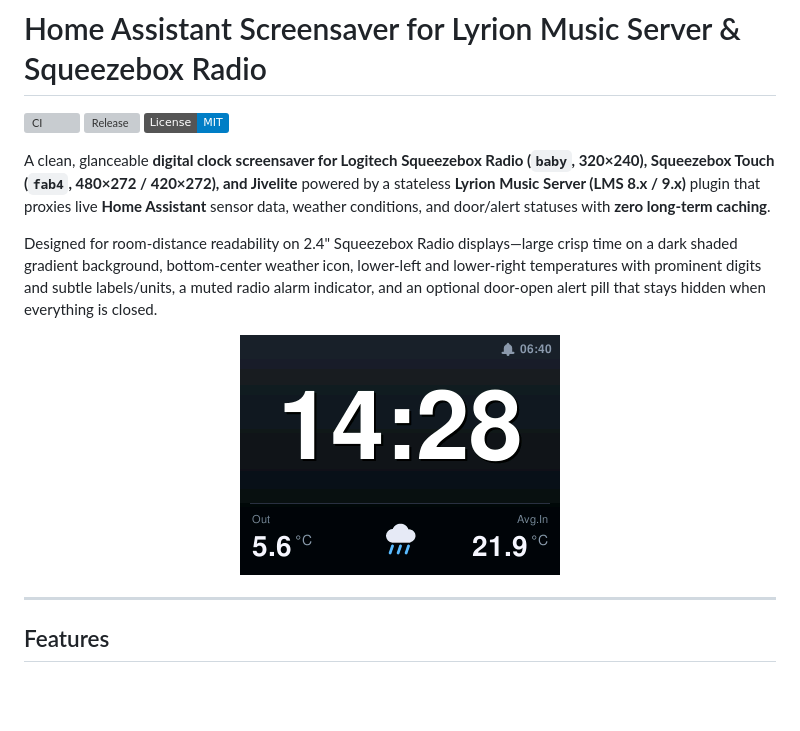
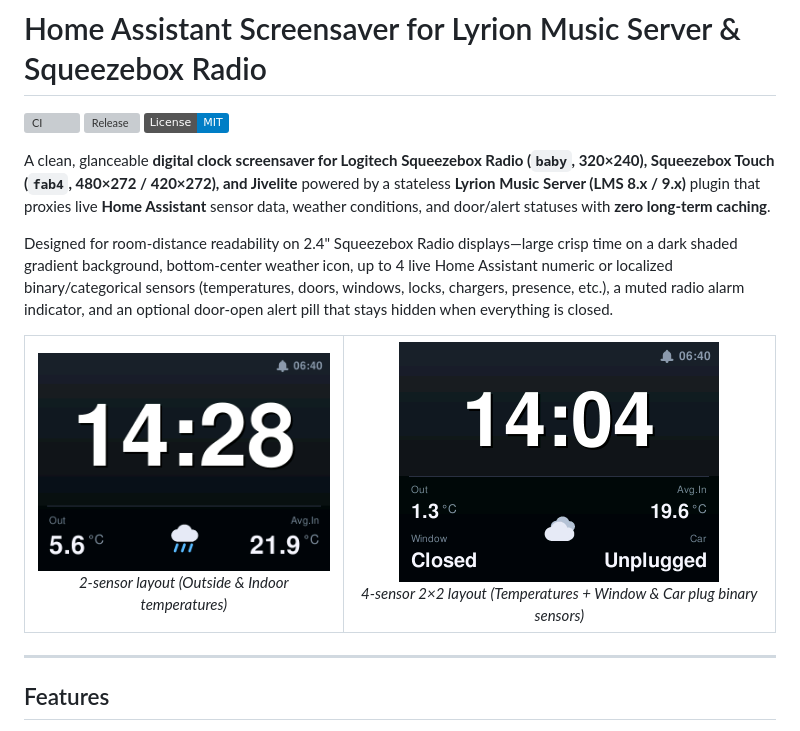
Before and after one commit to Nornode/lms-ha-screensaver, a Markdown page: README.md, the part around one of its changes. Rendered like a GitHub page; pictures changed too: docs/screenshot-4sensors.png (added); badges without logos; blank space fills up the shorter version; grey boxes are pictures that could not be loaded.

Commit message:
Docs: Add 4-sensor screenshot with localized binary sensors to README

```diff
--- a/README.md
+++ b/README.md
@@ -6,11 +6,20 @@
 
 A clean, glanceable **digital clock screensaver for Logitech Squeezebox Radio (`baby`, 320×240), Squeezebox Touch (`fab4`, 480×272 / 420×272), and Jivelite** powered by a stateless **Lyrion Music Server (LMS 8.x / 9.x)** plugin that proxies live **Home Assistant** sensor data, weather conditions, and door/alert statuses with **zero long-term caching**.
 
-Designed for room-distance readability on 2.4" Squeezebox Radio displays—large crisp time on a dark shaded gradient background, bottom-center weather icon, lower-left and lower-right temperatures with prominent digits and subtle labels/units, a muted radio alarm indicator, and an optional door-open alert pill that stays hidden when everything is closed.
+Designed for room-distance readability on 2.4" Squeezebox Radio displays—large crisp time on a dark shaded gradient background, bottom-center weather icon, up to 4 live Home Assistant numeric or localized binary/categorical sensors (temperatures, doors, windows, locks, chargers, presence, etc.), a muted radio alarm indicator, and an optional door-open alert pill that stays hidden when everything is closed.
 
-<p align="center">
-  <img src="docs/screenshot.png" alt="Home Assistant Clock screensaver running on a 320x240 Logitech Squeezebox Radio" width="320" height="240" />
-</p>
+<table>
+  <tr>
+    <td align="center">
+      <img src="docs/screenshot.png" alt="2-sensor layout on a 320x240 Logitech Squeezebox Radio" width="320" height="240" /><br/>
+      <em>2-sensor layout (Outside &amp; Indoor temperatures)</em>
+    </td>
+    <td align="center">
+      <img src="docs/screenshot-4sensors.png" alt="4-sensor layout with numeric temperatures and localized binary sensors (Window: Closed, Car: Unplugged) on a 320x240 Logitech Squeezebox Radio" width="320" height="240" /><br/>
+      <em>4-sensor 2×2 layout (Temperatures + Window &amp; Car plug binary sensors)</em>
+    </td>
+  </tr>
+</table>
 
 ---
 
```
Also changed, not shown: other parts of README.md (+4 -4 lines).
